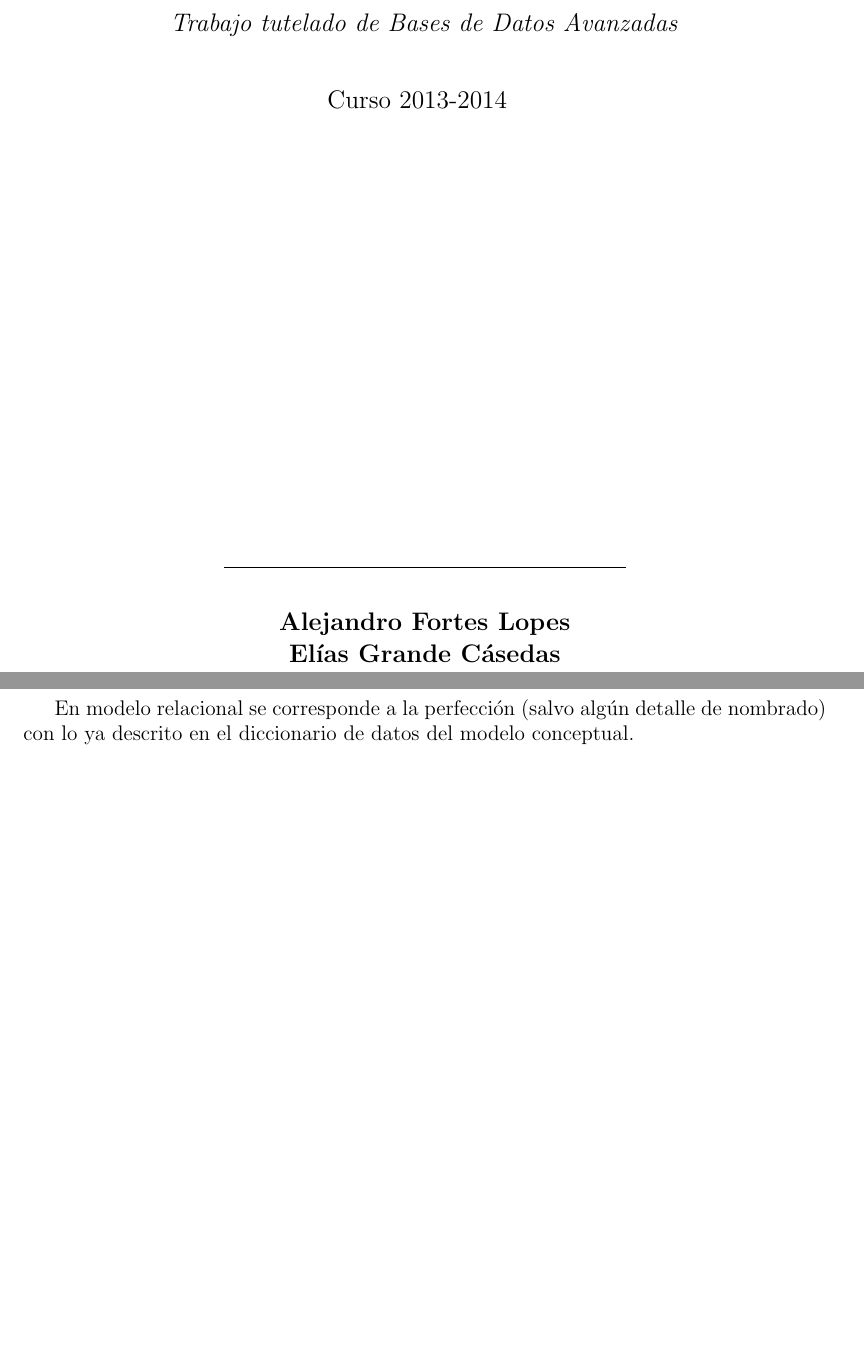
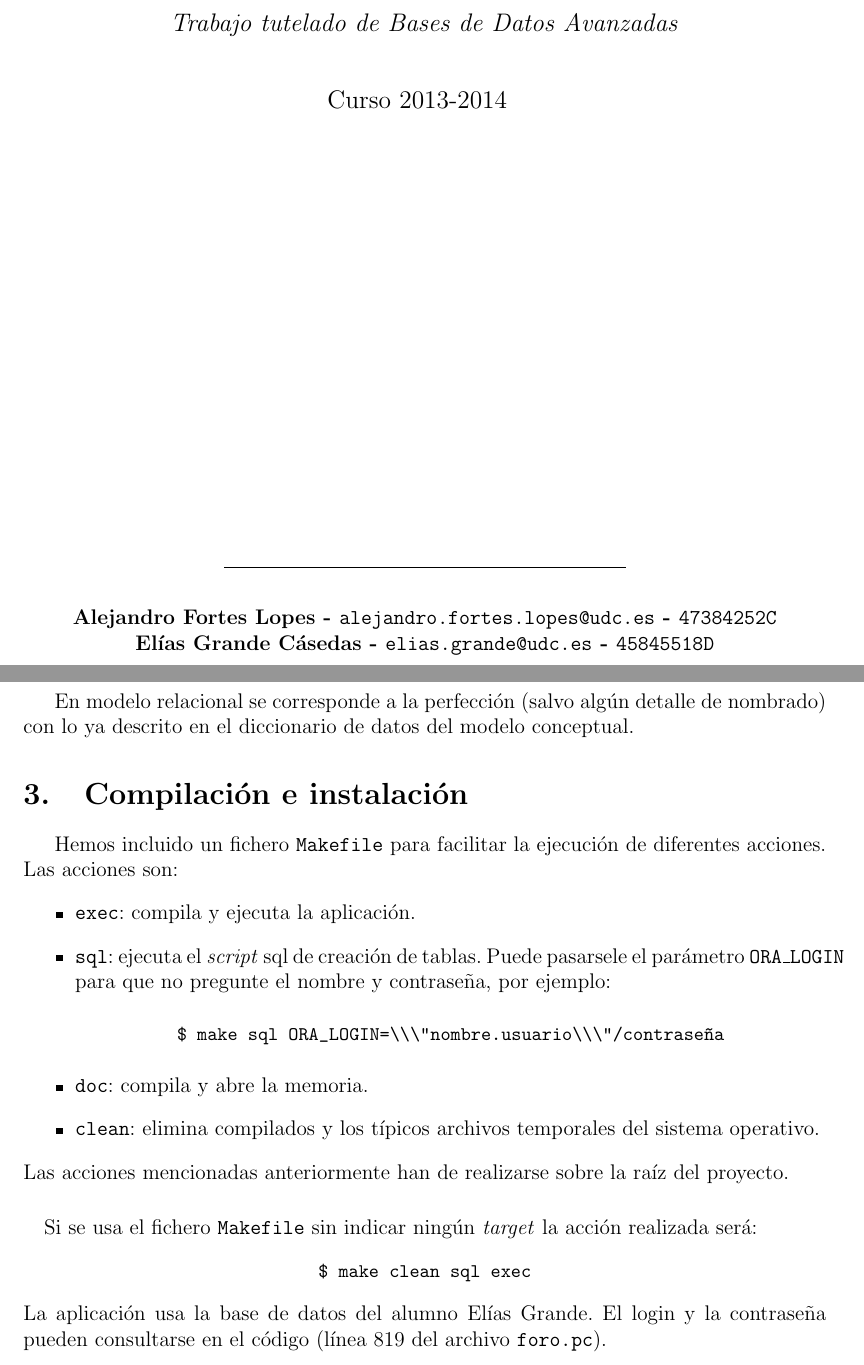
Before and after one commit to EliasGrande/Practica-BDA-2013-14-Foro, a LaTeX document (doc/memoria.tex): two parts of pages 1 and 6 of 6, joined at a grey line, cut so that both start at the same text, the shorter picture padded with empty space. Compiled offline with pdfLaTeX.

Commit message:
Acabada la memoria del trabajo

```diff
--- a/doc/memoria.tex
+++ b/doc/memoria.tex
@@ -124,10 +124,9 @@ Curso 2013-2014
 \rule{80mm}{0.1mm}\\
 \vspace*{0.25in}
 
-\begin{large}
-\textbf{Alejandro Fortes Lopes}\\
-\textbf{Elías Grande Cásedas}\\
-\end{large}
+
+\textbf{Alejandro Fortes Lopes - \texttt{alejandro.fortes.lopes@udc.es} - \texttt{47384252C}}\\
+\textbf{Elías Grande Cásedas - \texttt{elias.grande@udc.es} - \texttt{45845518D}}\\
 
 \end{center}
 
@@ -236,5 +235,28 @@ La aplicación se conectará directamente a la base de datos y le permitirá al
 
 En modelo relacional se corresponde a la perfección (salvo algún detalle de nombrado) con lo ya descrito en el diccionario de datos del modelo conceptual.
 
+\section{Compilación e instalación}
+Hemos incluido un fichero \texttt{Makefile} para facilitar la ejecución de diferentes acciones. Las acciones son:
+\begin{itemize}
+	\item \texttt{exec}: compila y ejecuta la aplicación.
+	\item \texttt{sql}: ejecuta el \textit{script} sql de creación de tablas. Puede pasarsele el parámetro \texttt{ORA\_LOGIN} para que no pregunte el nombre y contraseña, por ejemplo:
+	\begin{center}
+	\lstinline[language={}]{$ make sql ORA_LOGIN=\\\"nombre.usuario\\\"/contraseña}
+	\end{center}
+	\item \texttt{doc}: compila y abre la memoria.
+	\item \texttt{clean}: elimina compilados y los típicos archivos temporales del sistema operativo.
+\end{itemize}
+Las acciones mencionadas anteriormente han de realizarse sobre la raíz del proyecto.
+\paragraph{}
+Si se usa el fichero \texttt{Makefile} sin indicar ningún \textit{target} la acción realizada será:
+	\begin{center}
+	\lstinline[language={}]{$ make clean sql exec}
+	\end{center}
+La aplicación usa la base de datos del alumno Elías Grande. El login y la contraseña pueden consultarse en el código (línea 819 del archivo \texttt{foro.pc}).
+
+
+
+
+
 
 \end{document}
```
